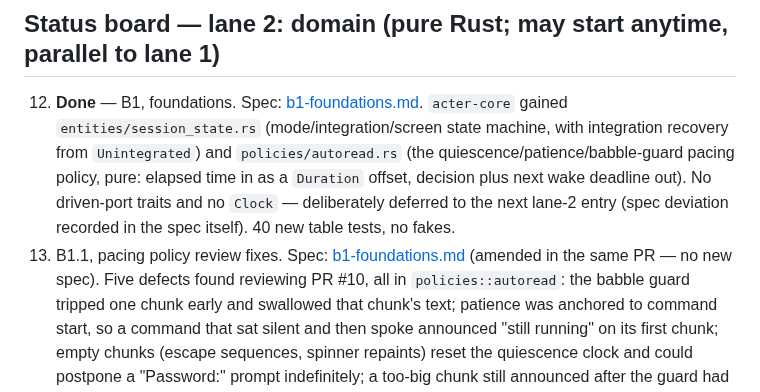
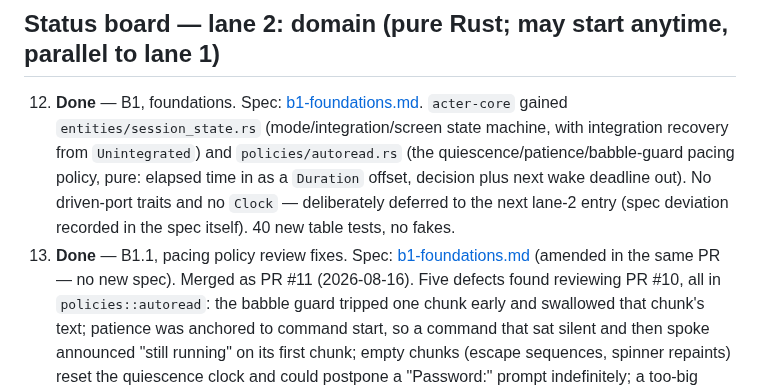
Before and after one commit to marlon-sousa/acter, a Markdown page: docs/ROADMAP.md, the part around the change. Drawn GitHub-style.

Commit message:
B1.1: flip the roadmap entry to Done
Per the board rule, the implementing PR marks its own entry.

Co-Authored-By: Claude Opus 5 <noreply@anthropic.com>

```diff
--- a/docs/ROADMAP.md
+++ b/docs/ROADMAP.md
@@ -120,8 +120,9 @@ the answer to "what should we do now?".
     out). No driven-port traits and no `Clock` — deliberately deferred to the next
     lane-2 entry (spec deviation recorded in the spec itself). 40 new table tests,
     no fakes.
-13. B1.1, pacing policy review fixes. Spec: [b1-foundations.md](specs/b1-foundations.md)
-    (amended in the same PR — no new spec). Five defects found reviewing PR #10, all in
+13. **Done** — B1.1, pacing policy review fixes. Spec:
+    [b1-foundations.md](specs/b1-foundations.md) (amended in the same PR — no new spec).
+    Merged as PR #11 (2026-08-16). Five defects found reviewing PR #10, all in
     `policies::autoread`: the babble guard tripped one chunk early and swallowed that
     chunk's text; patience was anchored to command start, so a command that sat silent
     and then spoke announced "still running" on its first chunk; empty chunks (escape
```
